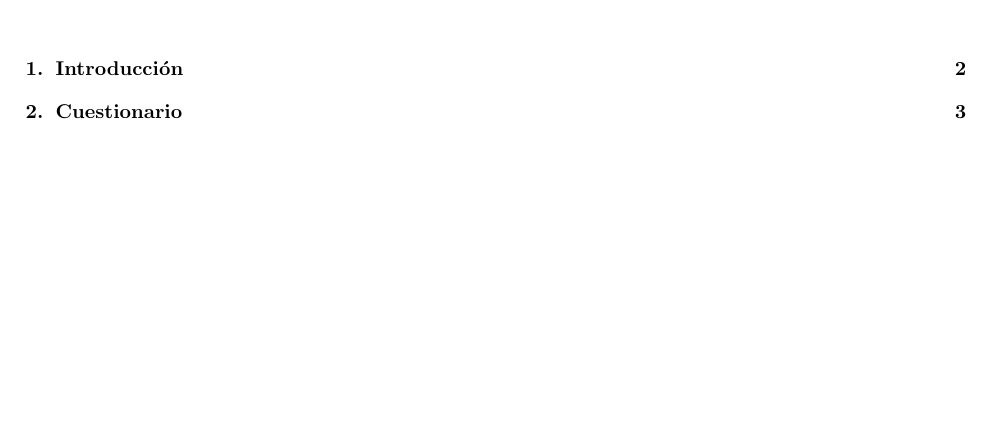
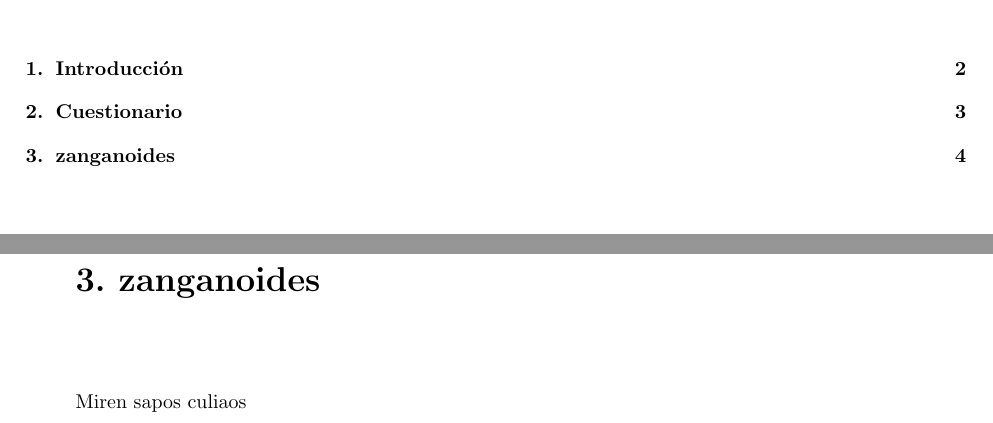
Before and after one commit to Diexito/informe2redes, a LaTeX document (main.tex): part of page 2 of 4 before the commit and two parts of pages 2 and 5 of 5 after it, the two joined at a grey line, cut so that both start at the same text, the shorter picture padded with empty space. Compiled offline with pdfLaTeX.

Commit message:
Update on Overleaf.

```diff
--- a/main.tex
+++ b/main.tex
@@ -41,6 +41,9 @@ Al enviar un paquete a otro equipo, es decir, una MAC válida, éste y solo ést
 
 \item¿Qué  sucede  si  envía  un  paquete  a  una  MAC  que  no  corresponda  a  ningún  equipo de la red? ¿Quienes lo pueden recepcionar? ¿Por qué?
 
+\chapter{zanganoides}
+Miren sapos culiaos
+
 \end{enumerate}
 
 \end{document}
```
